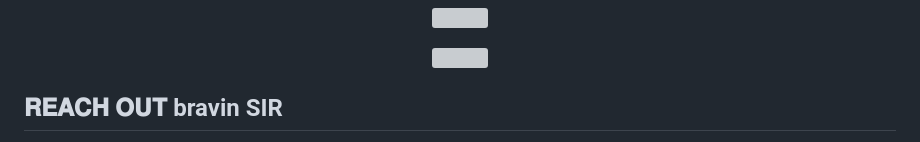
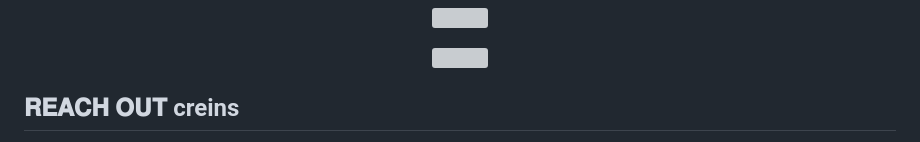
Before and after one commit to Creins/faivvy-mind, a Markdown page: README.md, the part around one of its changes. GitHub-like rendering; grey boxes are pictures that could not be loaded.

Commit message:
Update contact section in README.md

```diff
--- a/README.md
+++ b/README.md
@@ -59,5 +59,5 @@
 
 
 
-## 𝐑𝐄𝐀𝐂𝐇 𝐎𝐔𝐓 bravin SIR
+## 𝐑𝐄𝐀𝐂𝐇 𝐎𝐔𝐓 creins
 
```
Also changed, not shown: other parts of README.md (+1 -1 lines).
